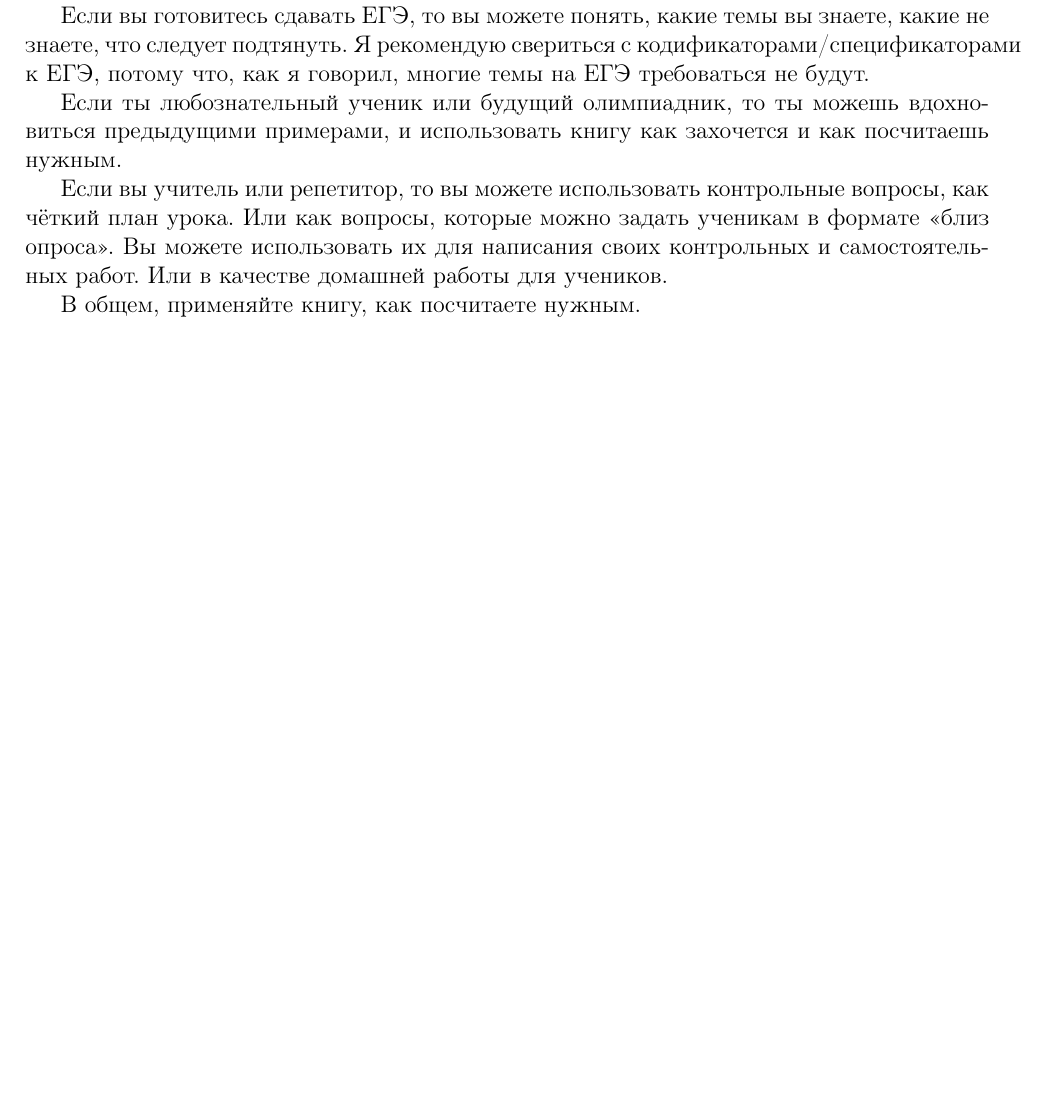
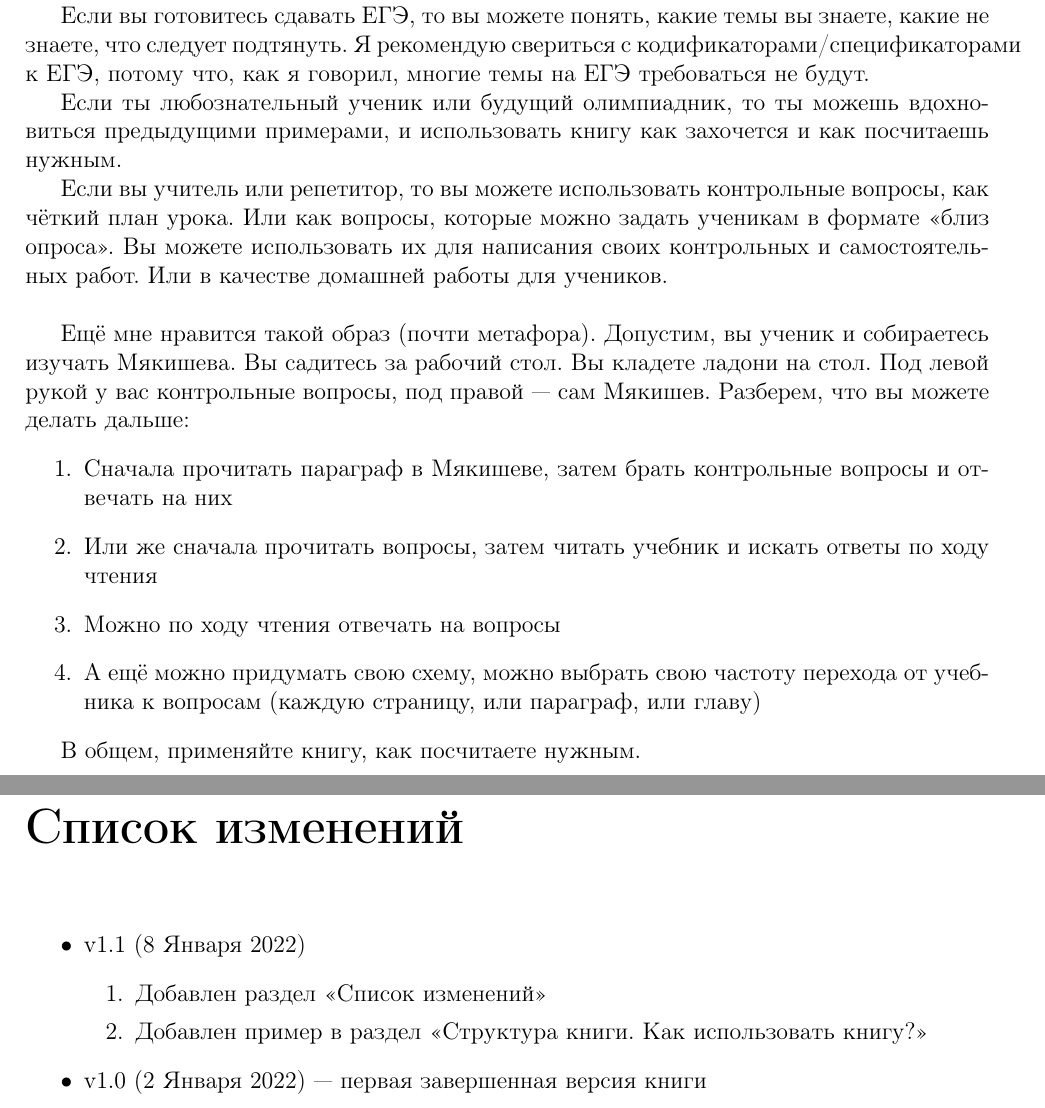
Before and after one commit to magorokhoov/Physics-Quest-Book, a LaTeX document (Physics_Quest_Book.tex): part of page 6 of 67 before the commit and two parts of pages 6 and 8 of 68 after it, the two joined at a grey line, cut so that both start at the same text, the shorter picture padded with empty space. Compiled offline with pdfLaTeX.

Commit message:
update v1.1
1. Добавлен раздел "список изменений"
2. Добавлен пример использования книги

```diff
--- a/Physics_Quest_Book.tex
+++ b/Physics_Quest_Book.tex
@@ -1,6 +1,8 @@
 \documentclass[12pt,a4paper]{report}
 \usepackage[utf8]{inputenc}
 \usepackage[russian]{babel}
+
+\usepackage{graphicx}
 
 \usepackage{geometry}
  \geometry{
@@ -9,6 +11,8 @@
  left=20mm,
  top=20mm,
  }
+\usepackage{tocloft}
+\setlength{\cftbeforetoctitleskip}{-1em}
 
 \usepackage[linkcolor=true,linktoc=none]{hyperref}
 \usepackage[
@@ -19,12 +23,16 @@
 
 \title{Вопросы по всем понятиям\\из Мякишева Г.Я.\\Физика для 10-11 классов}
 \author{Горохов М.А.}
-\date{Версия: 1.0 (2 Января 2022)}
+\date{Версия: 1.1 (8 Января 2022)}
 
 \begin{document}
 
 \setcounter{tocdepth}{0}
 \maketitle
+
+%\begin{center}
+%  \makebox[\textwidth]{\includegraphics[width=480]{autograph_nastya.png}}
+%\end{center}
 
 \tableofcontents
 
@@ -89,7 +97,15 @@ Github книги: \href{https://github.com/magorokhoov/Physics-Quest-Book}{http
 
 Если ты любознательный ученик или будущий олимпиадник, то ты можешь вдохновиться предыдущими примерами, и использовать книгу как захочется и как посчитаешь нужным.
 
-Если вы учитель или репетитор, то вы можете использовать контрольные вопросы, как чёткий план урока. Или как вопросы, которые можно задать ученикам в формате <<близ опроса>>. Вы можете использовать их для написания своих контрольных и самостоятельных работ. Или в качестве домашней работы для учеников.
+Если вы учитель или репетитор, то вы можете использовать контрольные вопросы, как чёткий план урока. Или как вопросы, которые можно задать ученикам в формате <<близ опроса>>. Вы можете использовать их для написания своих контрольных и самостоятельных работ. Или в качестве домашней работы для учеников. \\
+
+Ещё мне нравится такой образ (почти метафора). Допустим, вы ученик и собираетесь изучать Мякишева. Вы садитесь за рабочий стол. Вы кладете ладони на стол. Под левой рукой у вас контрольные вопросы, под правой --- сам Мякишев. Разберем, что вы можете делать дальше:
+\begin{enumerate}
+\item Сначала прочитать параграф в Мякишеве, затем брать контрольные вопросы и отвечать на них
+\item Или же сначала прочитать вопросы, затем читать учебник и искать ответы по ходу чтения
+\item Можно по ходу чтения отвечать на вопросы
+\item А ещё можно придумать свою схему, можно выбрать свою частоту перехода от учебника к вопросам (каждую страницу, или параграф, или главу)
+\end{enumerate}
 
 В общем, применяйте книгу, как посчитаете нужным.
 
@@ -109,6 +125,18 @@ Github книги: \href{https://github.com/magorokhoov/Physics-Quest-Book}{http
 \end{enumerate}
 
 Исходный~\LaTeX~код книги будет доступен на GitHub под лицензией Apache 2.0
+
+\chapter*{Список изменений}
+\addcontentsline{toc}{chapter}{Список изменений}
+\begin{itemize}
+    \item v1.1 (8 Января 2022)
+        \begin{enumerate}
+        \item Добавлен раздел <<Список изменений>>
+        \item Добавлен пример в раздел <<Структура книги. Как использовать книгу?>>
+        \end{enumerate}
+    \item v1.0 (2 Января 2022) --- первая завершенная версия книги
+
+\end{itemize}
 
 \part{Механика}
 \setcounter{chapter}{-1}
```
Also changed, not shown: Physics_Quest_Book.tex (2 more changed lines).
